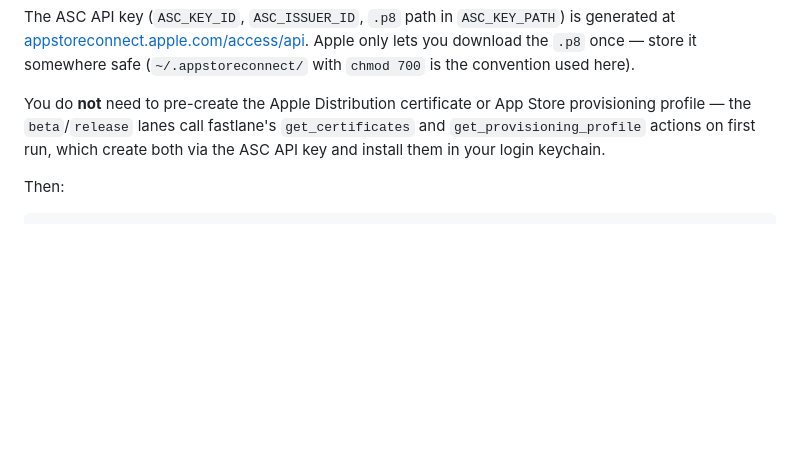
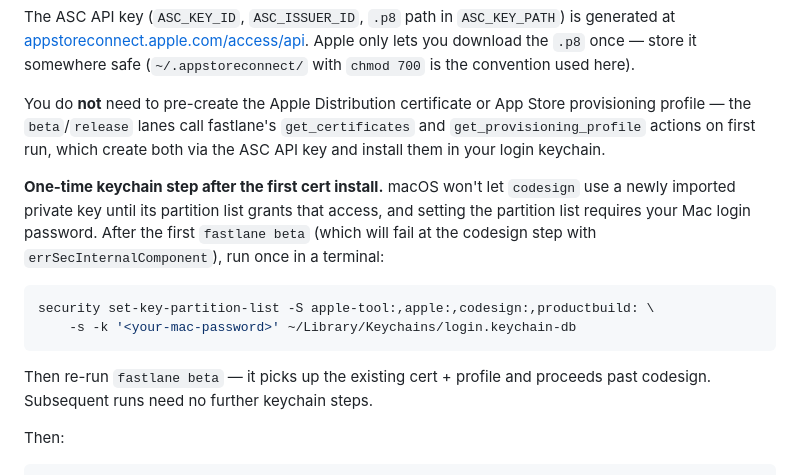
Before and after one commit to carlemil/FieldShootingTimer, a Markdown page: iosApp/README.md, the part around the change. Rendered like a GitHub page; blank space fills up the shorter version.

Commit message:
iOS: Document one-time keychain partition-list step
After the first `fastlane beta` creates an Apple Distribution cert, macOS
won't let codesign use the freshly imported private key until its
partition list grants access — and that's gated on the Mac login
password. Document the `security set-key-partition-list ...` workaround
in iosApp/README.md so future-us (or anyone else setting this up) knows
why the first beta run fails with errSecInternalComponent.

Co-Authored-By: Claude Opus 4.7 (1M context) <noreply@anthropic.com>

````diff
--- a/iosApp/README.md
+++ b/iosApp/README.md
@@ -106,6 +106,20 @@ Store provisioning profile — the `beta`/`release` lanes call fastlane's
 `get_certificates` and `get_provisioning_profile` actions on first run, which
 create both via the ASC API key and install them in your login keychain.
 
+**One-time keychain step after the first cert install.** macOS won't let
+`codesign` use a newly imported private key until its partition list grants
+that access, and setting the partition list requires your Mac login password.
+After the first `fastlane beta` (which will fail at the codesign step with
+`errSecInternalComponent`), run once in a terminal:
+
+```sh
+security set-key-partition-list -S apple-tool:,apple:,codesign:,productbuild: \
+    -s -k '<your-mac-password>' ~/Library/Keychains/login.keychain-db
+```
+
+Then re-run `fastlane beta` — it picks up the existing cert + profile and
+proceeds past codesign. Subsequent runs need no further keychain steps.
+
 Then:
 
 ```sh
````
